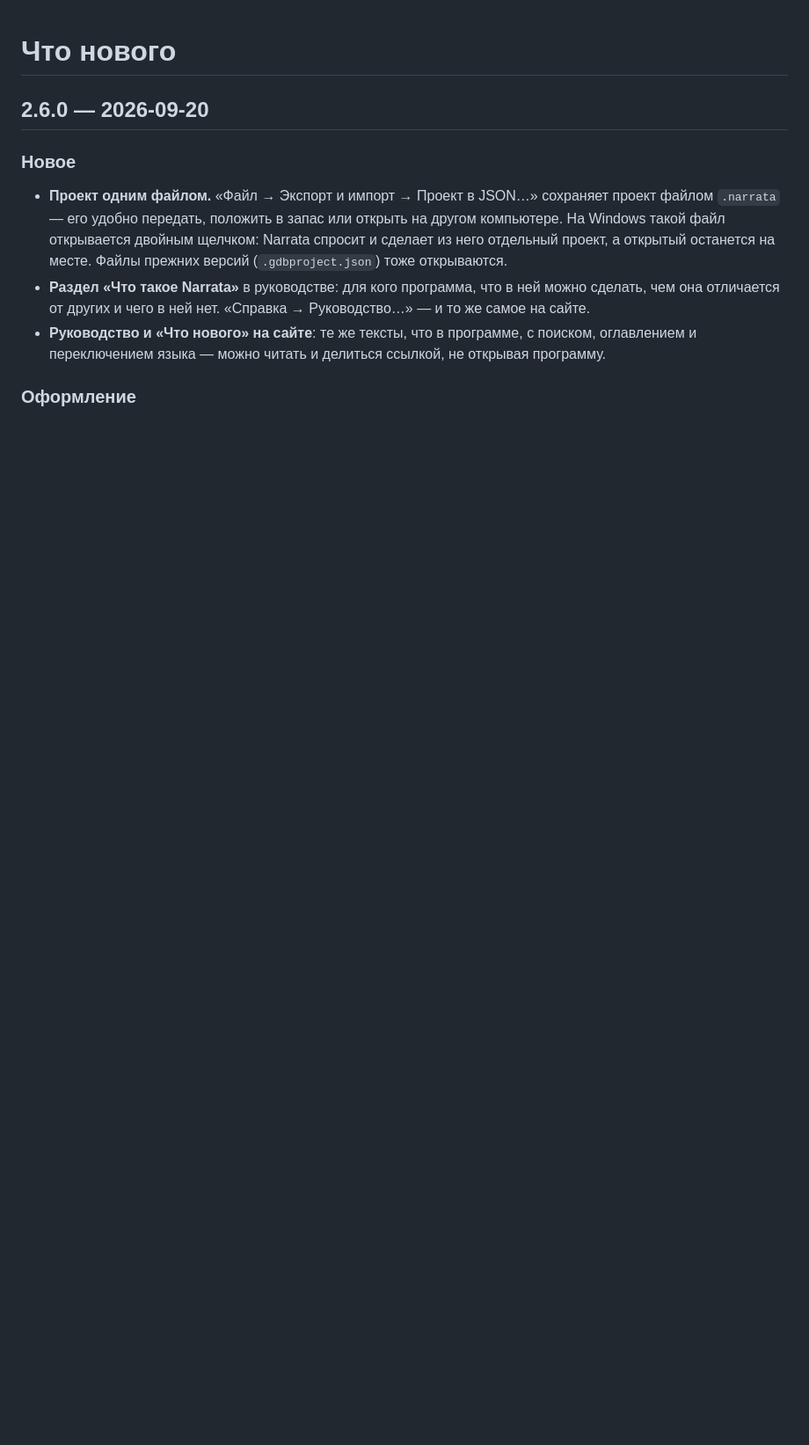
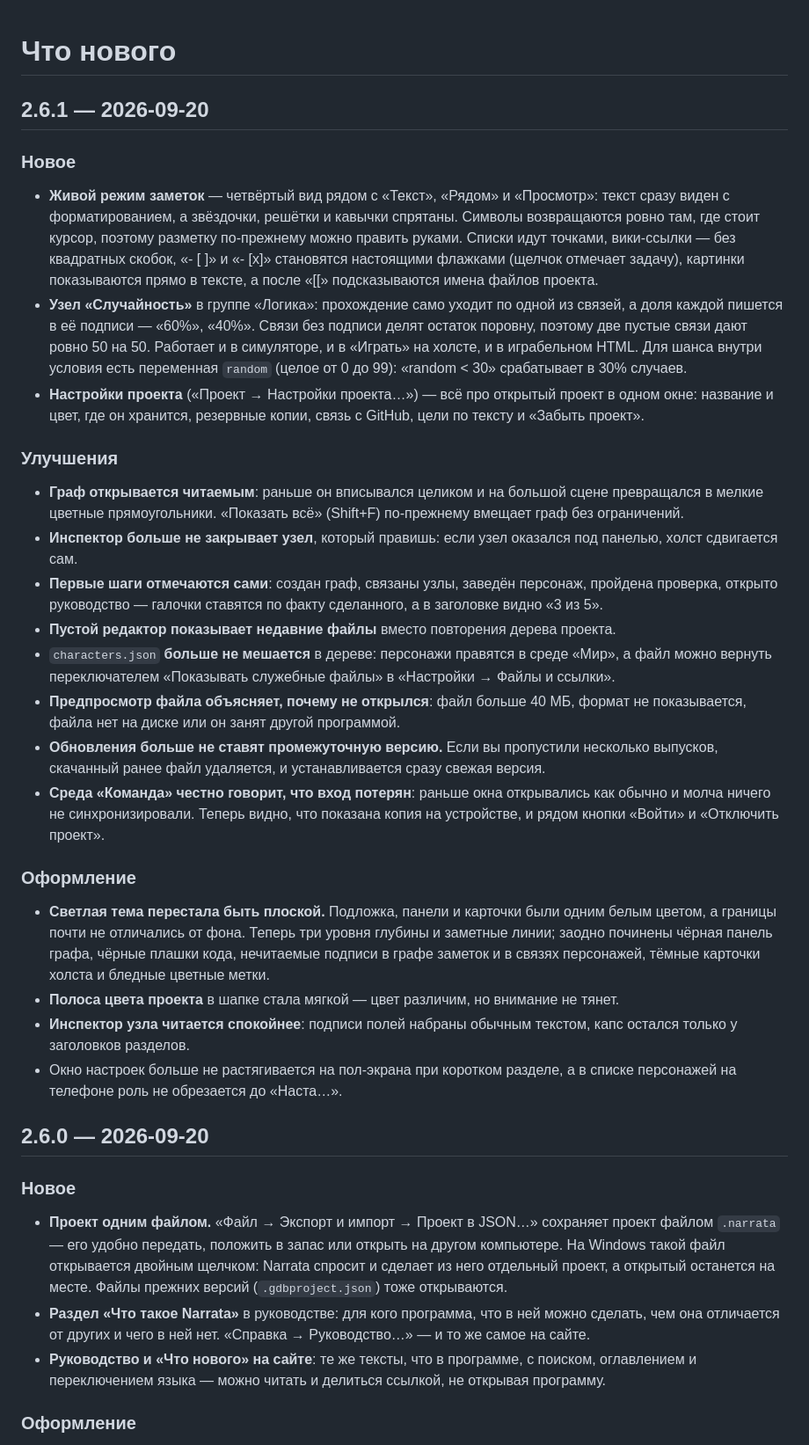
Before and after one commit to DalniyX/narrata-releases, a Markdown page: CHANGELOG.md, the part around the change. Shown at 88% size. GitHub-like rendering; blank space fills up the shorter version.

Commit message:
CHANGELOG: 2.6.1

```diff
--- a/CHANGELOG.md
+++ b/CHANGELOG.md
@@ -1,4 +1,27 @@
 # Что нового
+
+## 2.6.1 — 2026-09-20
+
+### Новое
+- **Живой режим заметок** — четвёртый вид рядом с «Текст», «Рядом» и «Просмотр»: текст сразу виден с форматированием, а звёздочки, решётки и кавычки спрятаны. Символы возвращаются ровно там, где стоит курсор, поэтому разметку по-прежнему можно править руками. Списки идут точками, вики-ссылки — без квадратных скобок, «- [ ]» и «- [x]» становятся настоящими флажками (щелчок отмечает задачу), картинки показываются прямо в тексте, а после «[[» подсказываются имена файлов проекта.
+- **Узел «Случайность»** в группе «Логика»: прохождение само уходит по одной из связей, а доля каждой пишется в её подписи — «60%», «40%». Связи без подписи делят остаток поровну, поэтому две пустые связи дают ровно 50 на 50. Работает и в симуляторе, и в «Играть» на холсте, и в играбельном HTML. Для шанса внутри условия есть переменная `random` (целое от 0 до 99): «random < 30» срабатывает в 30% случаев.
+- **Настройки проекта** («Проект → Настройки проекта…») — всё про открытый проект в одном окне: название и цвет, где он хранится, резервные копии, связь с GitHub, цели по тексту и «Забыть проект».
+
+### Улучшения
+- **Граф открывается читаемым**: раньше он вписывался целиком и на большой сцене превращался в мелкие цветные прямоугольники. «Показать всё» (Shift+F) по-прежнему вмещает граф без ограничений.
+- **Инспектор больше не закрывает узел**, который правишь: если узел оказался под панелью, холст сдвигается сам.
+- **Первые шаги отмечаются сами**: создан граф, связаны узлы, заведён персонаж, пройдена проверка, открыто руководство — галочки ставятся по факту сделанного, а в заголовке видно «3 из 5».
+- **Пустой редактор показывает недавние файлы** вместо повторения дерева проекта.
+- `characters.json` **больше не мешается** в дереве: персонажи правятся в среде «Мир», а файл можно вернуть переключателем «Показывать служебные файлы» в «Настройки → Файлы и ссылки».
+- **Предпросмотр файла объясняет, почему не открылся**: файл больше 40 МБ, формат не показывается, файла нет на диске или он занят другой программой.
+- **Обновления больше не ставят промежуточную версию.** Если вы пропустили несколько выпусков, скачанный ранее файл удаляется, и устанавливается сразу свежая версия.
+- **Среда «Команда» честно говорит, что вход потерян**: раньше окна открывались как обычно и молча ничего не синхронизировали. Теперь видно, что показана копия на устройстве, и рядом кнопки «Войти» и «Отключить проект».
+
+### Оформление
+- **Светлая тема перестала быть плоской.** Подложка, панели и карточки были одним белым цветом, а границы почти не отличались от фона. Теперь три уровня глубины и заметные линии; заодно починены чёрная панель графа, чёрные плашки кода, нечитаемые подписи в графе заметок и в связях персонажей, тёмные карточки холста и бледные цветные метки.
+- **Полоса цвета проекта** в шапке стала мягкой — цвет различим, но внимание не тянет.
+- **Инспектор узла читается спокойнее**: подписи полей набраны обычным текстом, капс остался только у заголовков разделов.
+- Окно настроек больше не растягивается на пол-экрана при коротком разделе, а в списке персонажей на телефоне роль не обрезается до «Наста…».
 
 ## 2.6.0 — 2026-09-20
 
```
